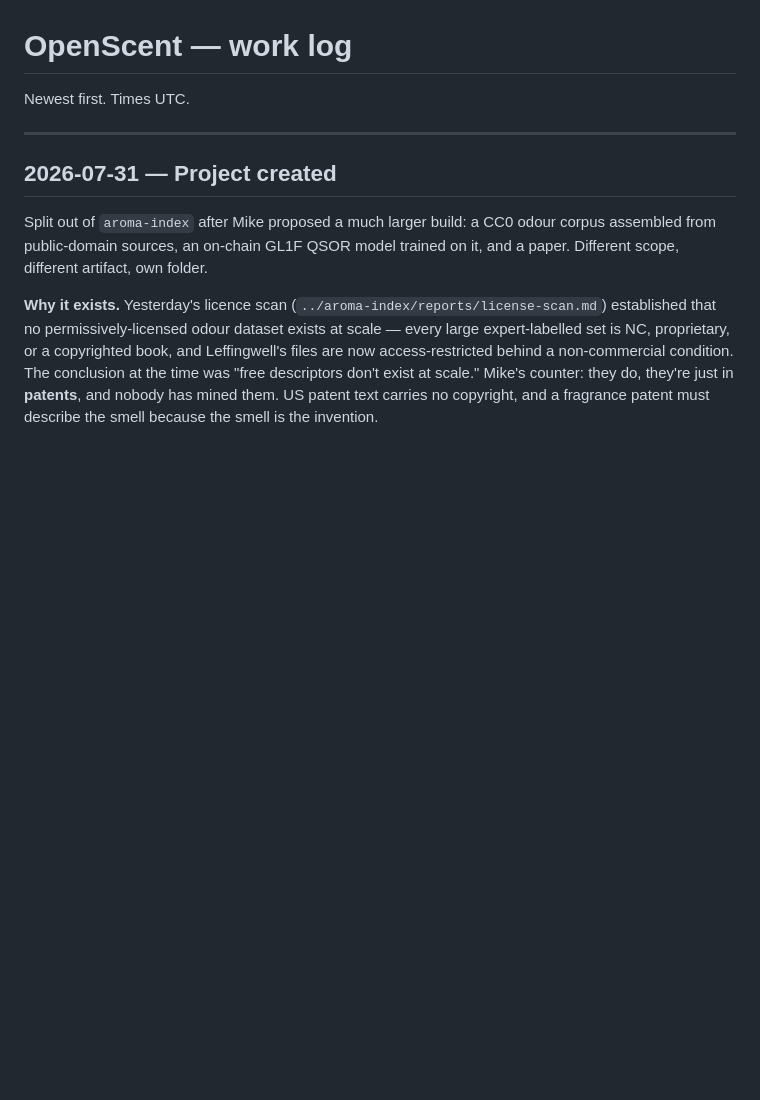
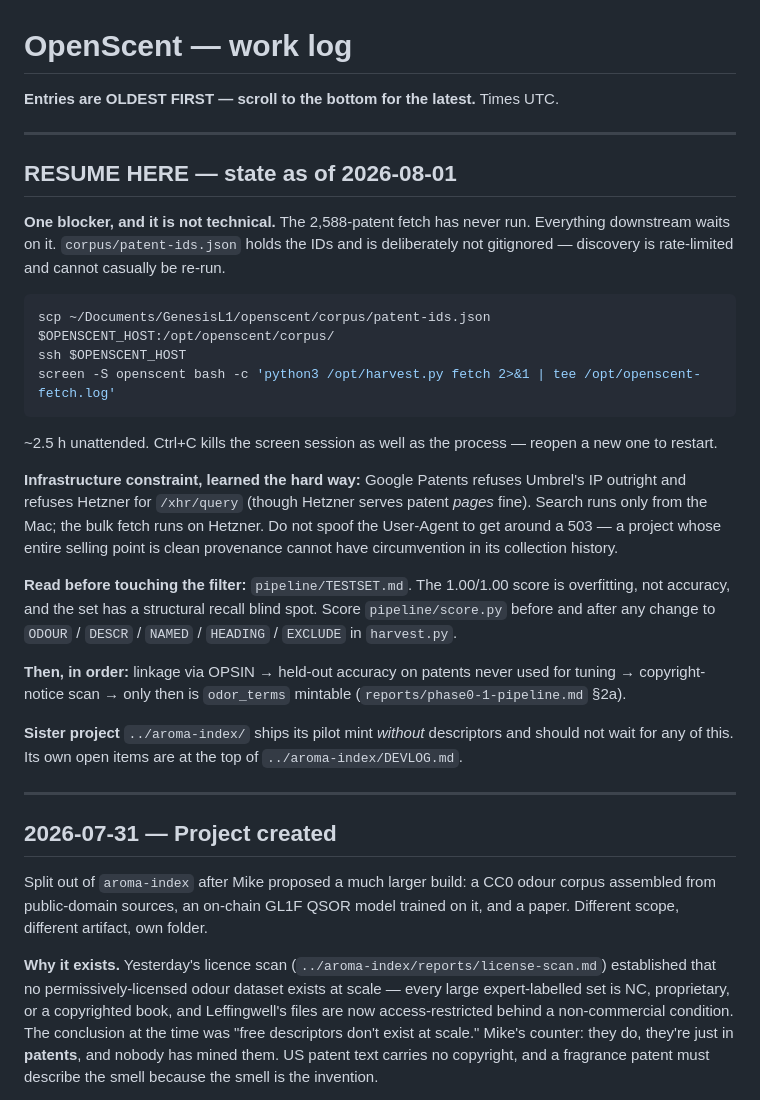
Before and after one commit to VanPez/openscent, a Markdown page: DEVLOG.md, the part around the change. Rendered like a GitHub page; blank space fills up the shorter version.

Commit message:
DEVLOG: add RESUME HERE block and fix the ordering note
The header claimed newest-first; entries are appended oldest-first. A cold
session would have landed in July. Also records the Hetzner/Umbrel IP
constraint, which is the kind of thing that gets rediscovered expensively.

````diff
--- a/DEVLOG.md
+++ b/DEVLOG.md
@@ -1,6 +1,36 @@
 # OpenScent — work log
 
-Newest first. Times UTC.
+**Entries are OLDEST FIRST — scroll to the bottom for the latest.** Times UTC.
+
+---
+
+## RESUME HERE — state as of 2026-08-01
+
+**One blocker, and it is not technical.** The 2,588-patent fetch has never run. Everything downstream
+waits on it. `corpus/patent-ids.json` holds the IDs and is deliberately not gitignored — discovery is
+rate-limited and cannot casually be re-run.
+
+```bash
+scp ~/Documents/GenesisL1/openscent/corpus/patent-ids.json $OPENSCENT_HOST:/opt/openscent/corpus/
+ssh $OPENSCENT_HOST
+screen -S openscent bash -c 'python3 /opt/harvest.py fetch 2>&1 | tee /opt/openscent-fetch.log'
+```
+~2.5 h unattended. Ctrl+C kills the screen session as well as the process — reopen a new one to restart.
+
+**Infrastructure constraint, learned the hard way:** Google Patents refuses Umbrel's IP outright and
+refuses Hetzner for `/xhr/query` (though Hetzner serves patent *pages* fine). Search runs only from the
+Mac; the bulk fetch runs on Hetzner. Do not spoof the User-Agent to get around a 503 — a project whose
+entire selling point is clean provenance cannot have circumvention in its collection history.
+
+**Read before touching the filter:** `pipeline/TESTSET.md`. The 1.00/1.00 score is overfitting, not
+accuracy, and the set has a structural recall blind spot. Score `pipeline/score.py` before and after any
+change to `ODOUR` / `DESCR` / `NAMED` / `HEADING` / `EXCLUDE` in `harvest.py`.
+
+**Then, in order:** linkage via OPSIN → held-out accuracy on patents never used for tuning →
+copyright-notice scan → only then is `odor_terms` mintable (`reports/phase0-1-pipeline.md` §2a).
+
+**Sister project** `../aroma-index/` ships its pilot mint *without* descriptors and should not wait for
+any of this. Its own open items are at the top of `../aroma-index/DEVLOG.md`.
 
 ---
 
````
